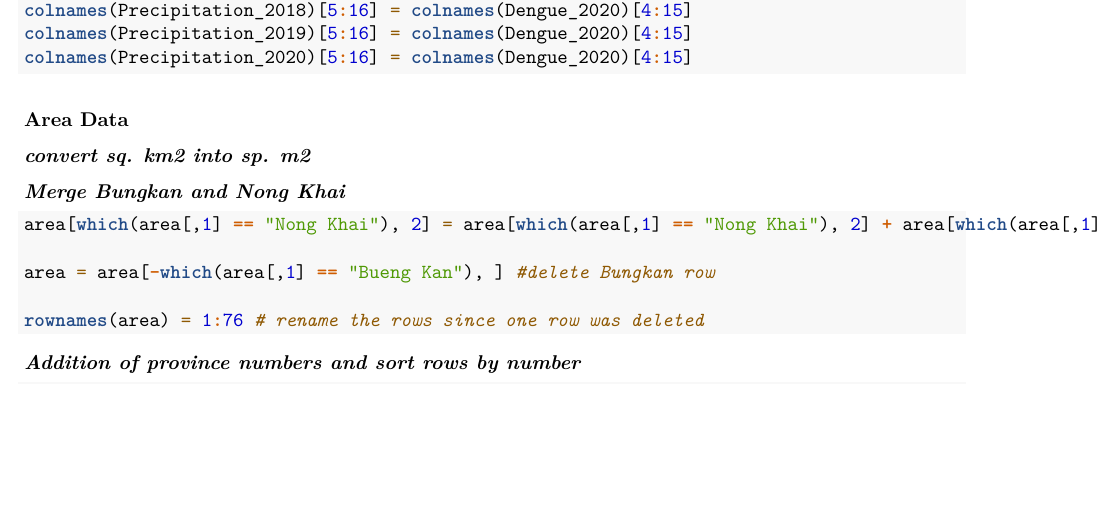
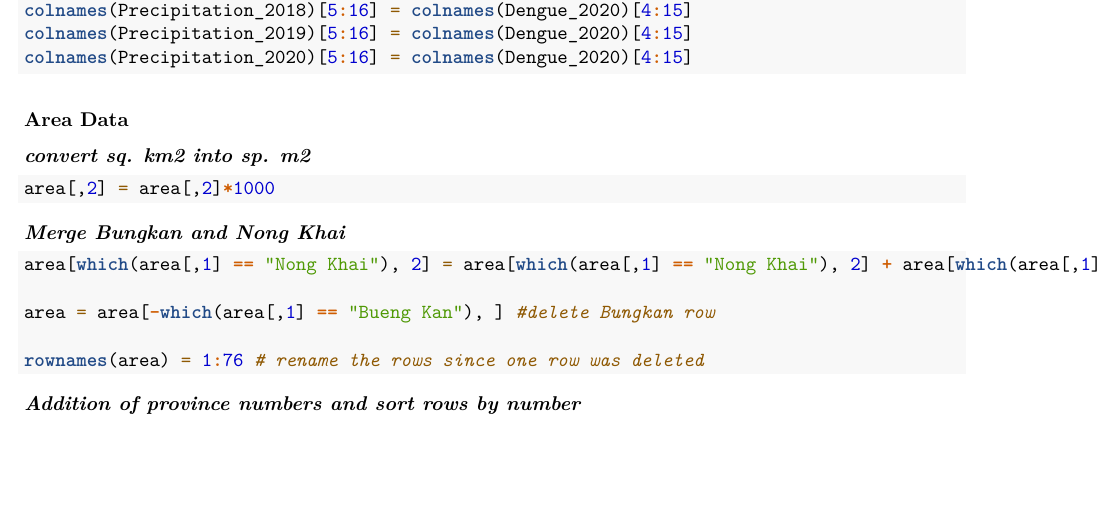
Before and after one commit to datascience-mobi-2023/topic04_team02, an R Markdown document (topic04dengue_team02precipitation.Rmd): part of page 48 of 67, cut so that both start at the same text, the shorter picture padded with empty space. Rendered offline with R 4.5, knitr and Pandoc, then LaTeX, with nearby package versions.

Commit message:
Update topic04dengue_team02precipitation.Rmd

````diff
--- a/topic04dengue_team02precipitation.Rmd
+++ b/topic04dengue_team02precipitation.Rmd
@@ -238,7 +238,7 @@ colnames(Precipitation_2020)[5:16] = colnames(Dengue_2020)[4:15]
 
 ***convert sq. km2 into sp. m2***
 ```{r}
-
+area[,2] = area[,2]*1000
 ```
 
 
````
